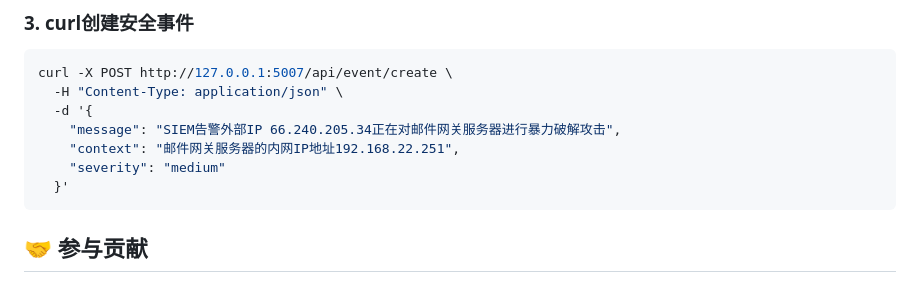
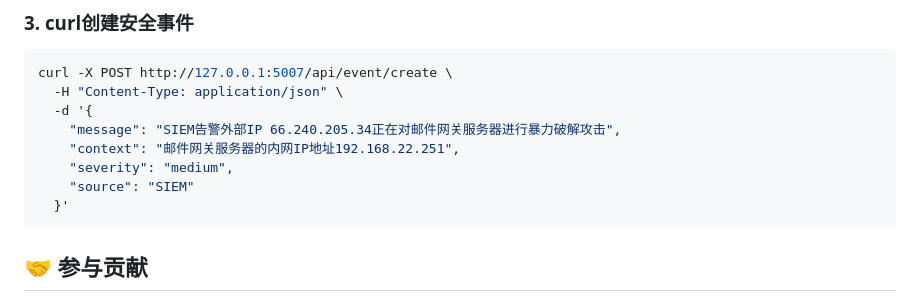
Before and after one commit to wzfukui/deepsoc, a Markdown page: README.md, the part around the change. Rendered like a GitHub page.

Commit message:
更新readme

````diff
--- a/README.md
+++ b/README.md
@@ -131,7 +131,8 @@ curl -X POST http://127.0.0.1:5007/api/event/create \
   -d '{
     "message": "SIEM告警外部IP 66.240.205.34正在对邮件网关服务器进行暴力破解攻击",
     "context": "邮件网关服务器的内网IP地址192.168.22.251",
-    "severity": "medium"
+    "severity": "medium",
+    "source": "SIEM"
   }'
 ```
 
````
